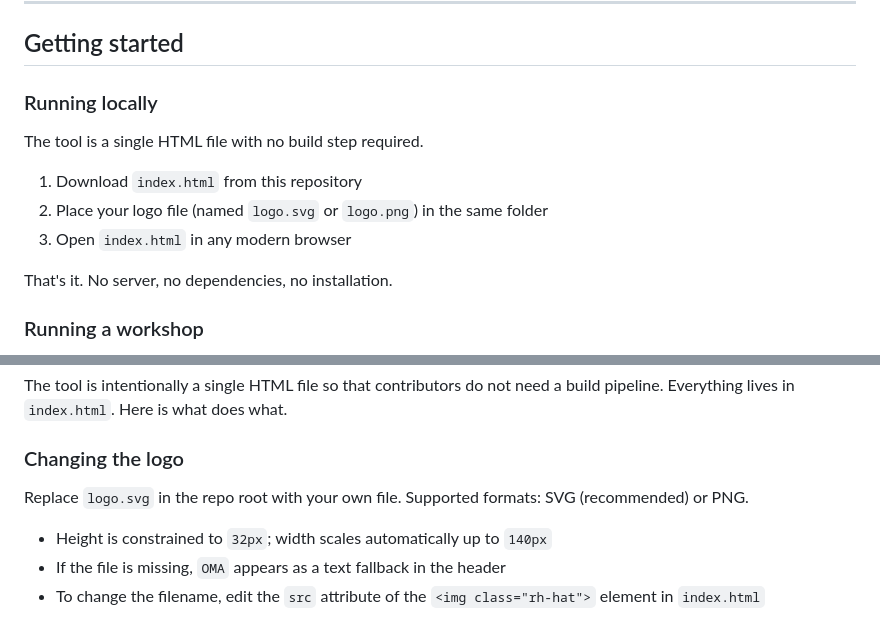
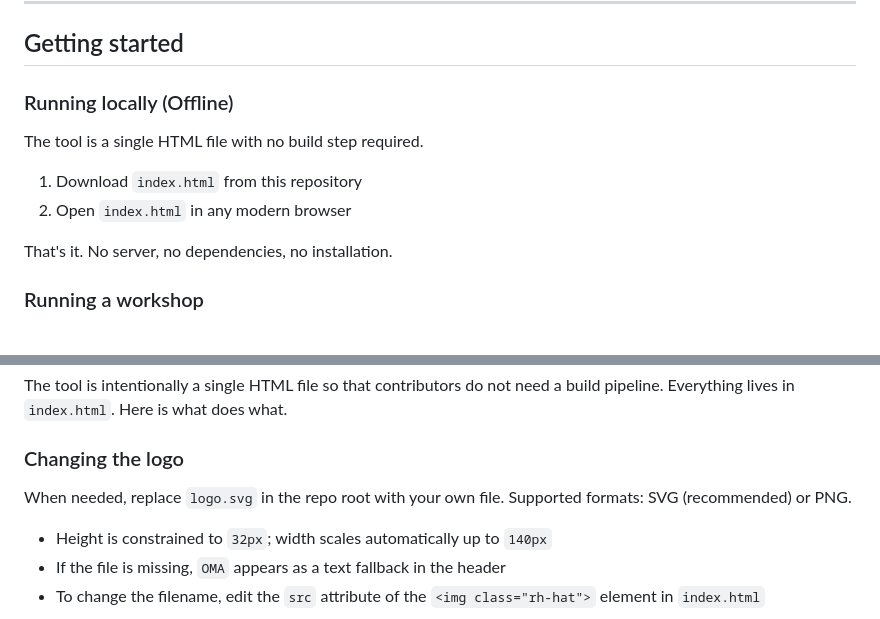
Before and after one commit to ansible-ops-model/oma-workshop, a Markdown page: README.md, 2 parts joined by grey strips. Rendered like a GitHub page.

Commit message:
Update README.md
docs: revised README.md to remove superflous information.

```diff
--- a/README.md
+++ b/README.md
@@ -27,13 +27,12 @@ This tool lets you and your team visually map where you are today against the mo
 
 ## Getting started
 
-### Running locally
+### Running locally (Offline)
 
 The tool is a single HTML file with no build step required.
 
 1. Download `index.html` from this repository
-2. Place your logo file (named `logo.svg` or `logo.png`) in the same folder
-3. Open `index.html` in any modern browser
+2. Open `index.html` in any modern browser
 
 That's it. No server, no dependencies, no installation.
 
@@ -85,7 +84,7 @@ The tool is intentionally a single HTML file so that contributors do not need a
 
 ### Changing the logo
 
-Replace `logo.svg` in the repo root with your own file. Supported formats: SVG (recommended) or PNG.
+When needed, replace `logo.svg` in the repo root with your own file. Supported formats: SVG (recommended) or PNG.
 
 - Height is constrained to `32px`; width scales automatically up to `140px`
 - If the file is missing, `OMA` appears as a text fallback in the header
```
